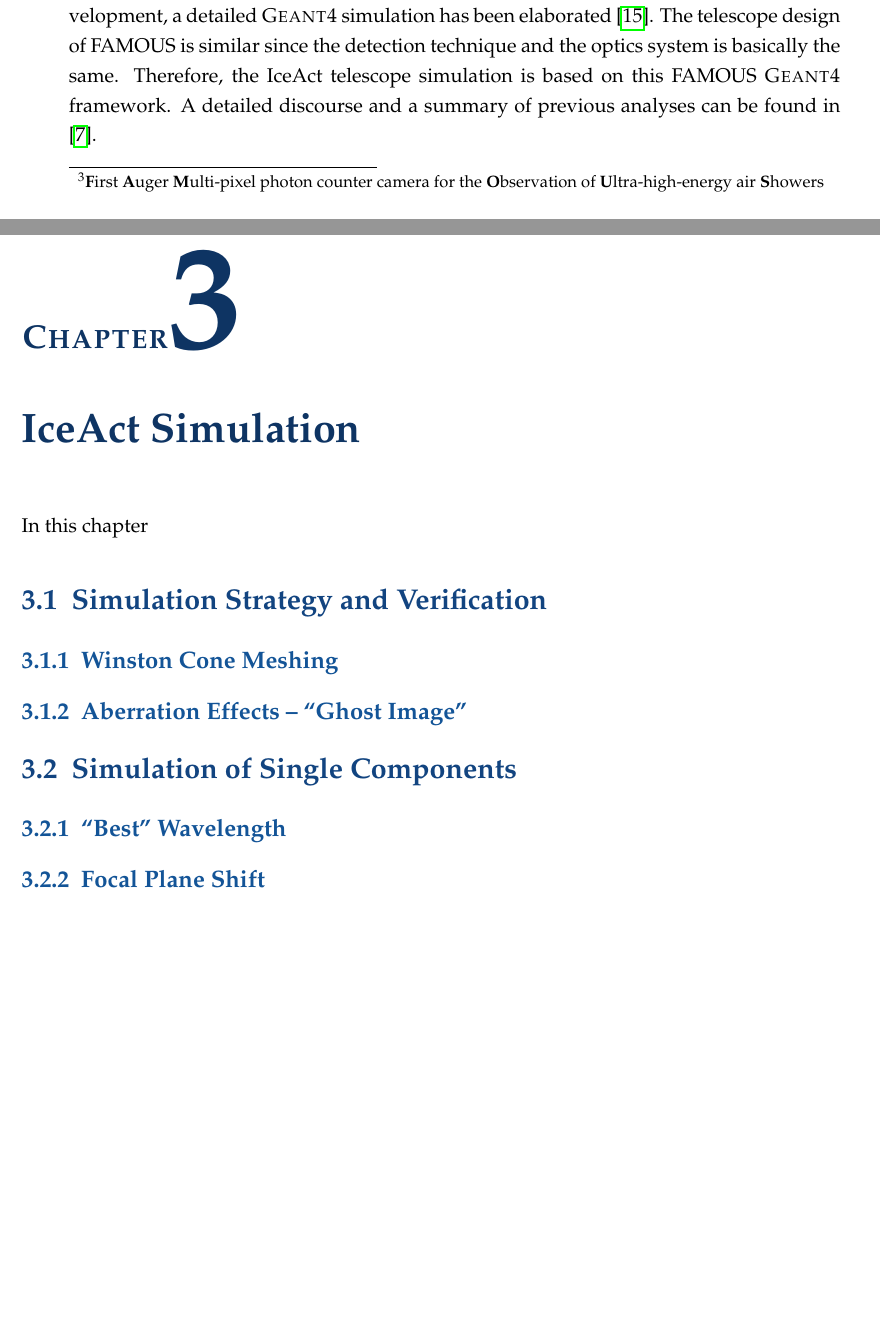
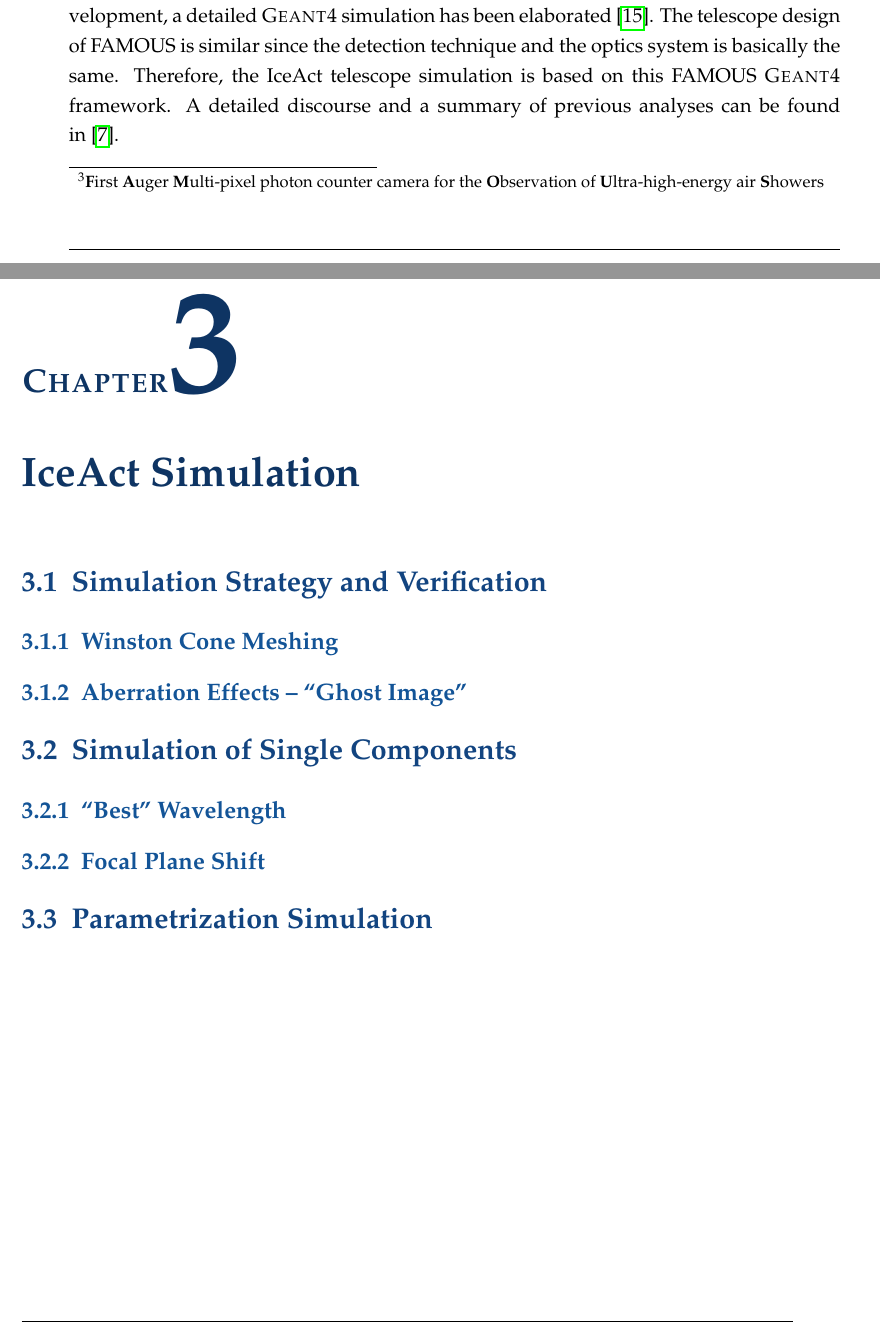
Before and after one commit to mrcgndr/master-thesis, a LaTeX thesis (masterthesis.tex, which reads chapters/iceact_model.tex, chapters/iceact_simulation.tex): two parts of pages 20 and 41 of 66, joined at a grey line, cut so that both start at the same text, the shorter picture padded with empty space. Compiled offline with pdfLaTeX.

Commit message:
minor improvements

```diff
--- a/chapters/iceact_model.tex
+++ b/chapters/iceact_model.tex
@@ -25,7 +25,7 @@ Since this thesis is about an approach of an all-encompassing telescope simulati
 
 \subsection{FAMOUS telescope simulation}\label{sec:famous_simulation}
 The fluorescence telescope FAMOUS\footnote{\textbf{F}irst \textbf{A}uger \textbf{M}ulti-pixel
-photon counter camera for the \textbf{O}bservation of \textbf{U}ltra-high-energy air \textbf{S}howers} for the Pierre Auger Observatory in Argentina is developed at RWTH Aachen to measure fluorescence light originating from ultra-high-energy cosmic rays (UHECR) by using Silicon Photomultipliers (SiPMs). Within the development, a detailed \geant simulation has been elaborated \cite{famous:sim_github,famous:sim_github}. The telescope design of FAMOUS is similar since the detection technique and the optics system is basically the same. Therefore, the \iceact telescope simulation is based on this FAMOUS \geant framework. A detailed discourse and a summary of previous analyses can be found in \cite{famous:niggemann}.
+photon counter camera for the \textbf{O}bservation of \textbf{U}ltra-high-energy air \textbf{S}howers} for the Pierre Auger Observatory in Argentina is developed at RWTH Aachen to measure fluorescence light originating from ultra-high-energy cosmic rays (UHECR) by using Silicon Photomultipliers (SiPMs). Within the development, a detailed \geant simulation has been elaborated \cite{famous:sim_github,famous:sim_github}. The telescope design of FAMOUS is similar since the detection technique and the optics system is basically the same. Therefore, the \iceact telescope simulation is based on this FAMOUS \geant framework. A detailed discourse and a summary of previous analyses can be found in~\cite{famous:niggemann}.
 
 \section{Materials}\label{sec:iceact:model:material}
 
--- a/chapters/iceact_simulation.tex
+++ b/chapters/iceact_simulation.tex
@@ -1,7 +1,5 @@
 % !TeX spellcheck = en_US
 \chapter{\iceact Simulation}\label{chap:iceact_sim}
-
-In this chapter
 
 \section{Simulation Strategy and Verification}
 
@@ -14,3 +12,5 @@ In this chapter
 \subsection{\enquote{Best} Wavelength}
 
 \subsection{Focal Plane Shift}
+
+\section{Parametrization Simulation}
```
